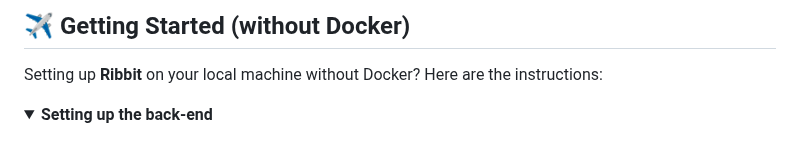
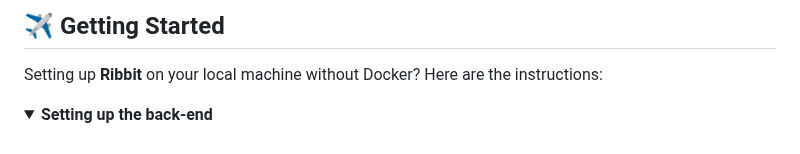
Before and after one commit to Mrakheen/Read-Odyssey-Travel-Forum-Webapp, a Markdown page: README.md, the part around the change. GitHub-like rendering; folded sections open.

```diff
--- a/README.md
+++ b/README.md
@@ -1,6 +1,6 @@
 
 
-## :airplane: Getting Started (without Docker)
+## :airplane: Getting Started
 Setting up <b>Ribbit</b> on your local machine without Docker? Here are the instructions:
 
 <details>
```
